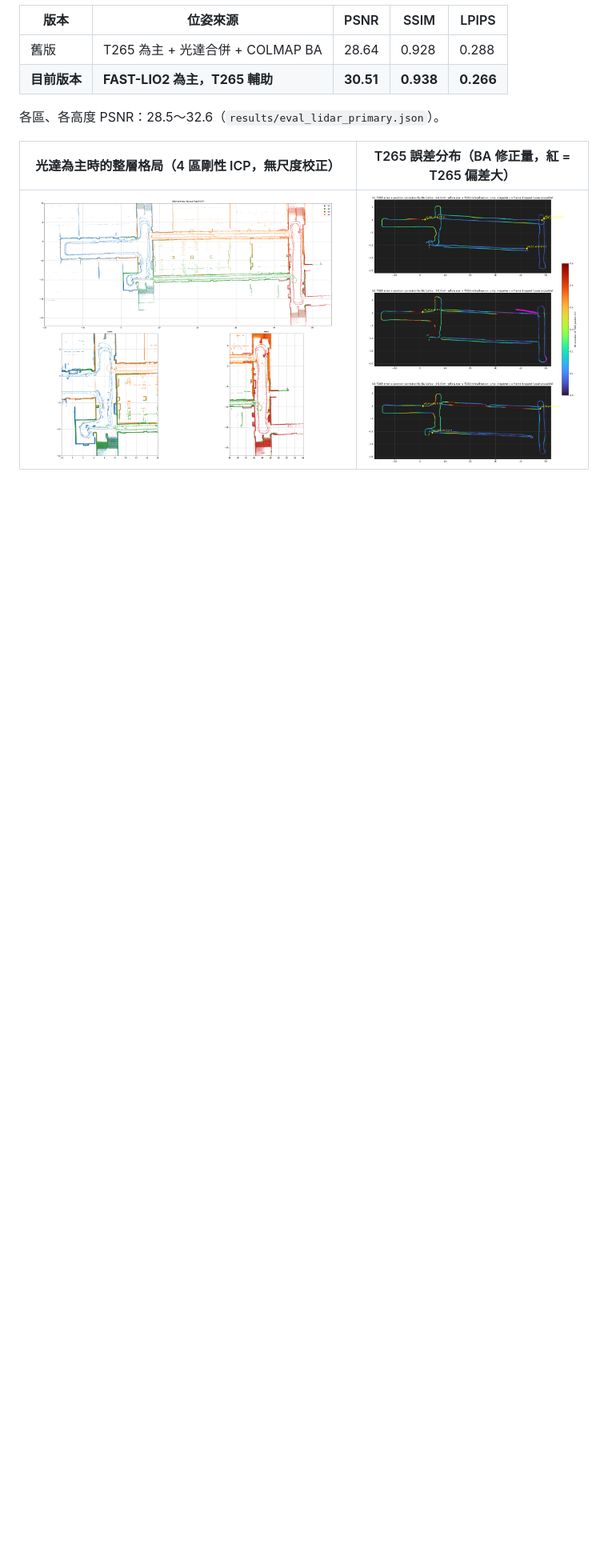
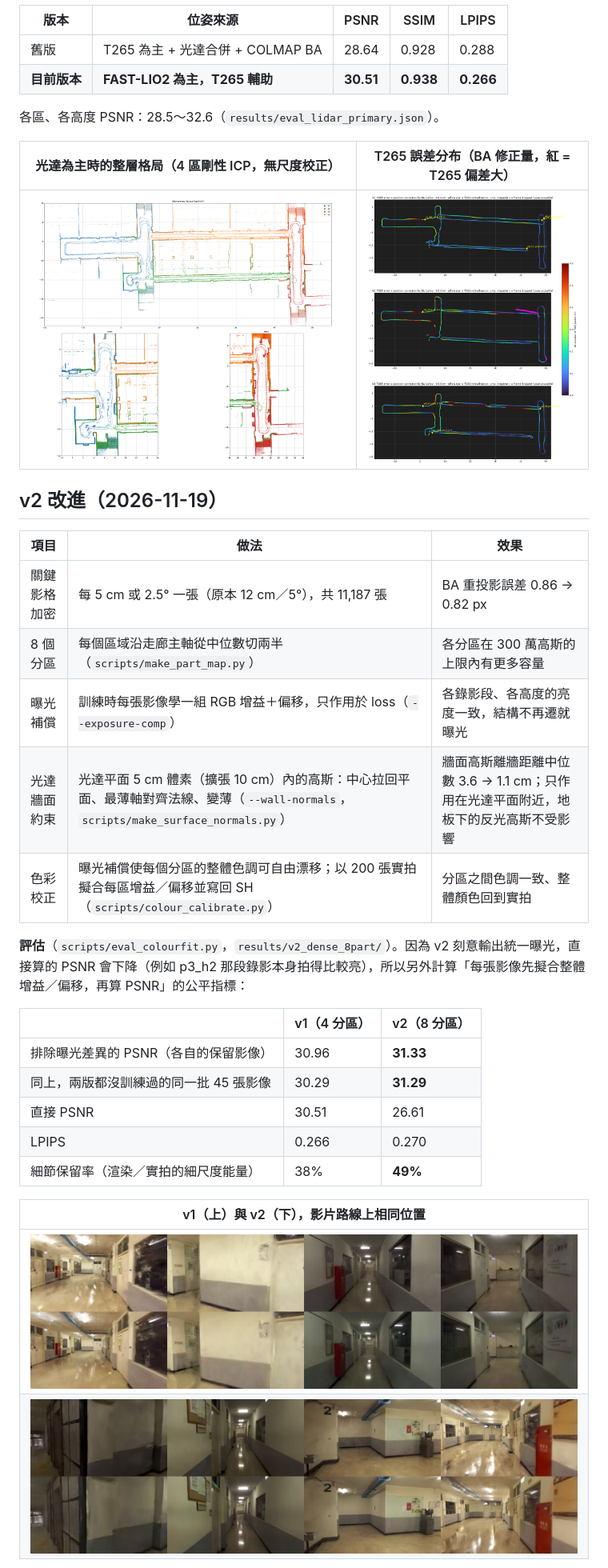
Before and after one commit to asdfut/eb-floor2-gaussian-splatting, a Markdown page: README.md, the part around one of its changes. Shown at 80% size. Rendered like a GitHub page; pictures changed too: docs/images/v1_vs_v2_a.jpg (added), docs/images/v1_vs_v2_b.jpg (added); blank space fills up the shorter version.

Commit message:
v2: dense keyframes, 8 partitions, exposure compensation, lidar wall regulariser, per-partition colour calibration
Co-Authored-By: Claude Opus 5.5 <noreply@anthropic.com>

```diff
--- a/README.md
+++ b/README.md
@@ -29,3 +35,29 @@
 | 光達為主時的整層格局（4 區剛性 ICP，無尺度校正） | T265 誤差分布（BA 修正量，紅 = T265 偏差大） |
 |---|---|
 | ![](docs/images/floor_layout_lidar.png) | ![](docs/images/t265_error_map.png) |
+
+## v2 改進（2026-11-19）
+
+| 項目 | 做法 | 效果 |
+|---|---|---|
+| 關鍵影格加密 | 每 5 cm 或 2.5° 一張（原本 12 cm／5°），共 11,187 張 | BA 重投影誤差 0.86 → 0.82 px |
+| 8 個分區 | 每個區域沿走廊主軸從中位數切兩半（`scripts/make_part_map.py`） | 各分區在 300 萬高斯的上限內有更多容量 |
+| 曝光補償 | 訓練時每張影像學一組 RGB 增益＋偏移，只作用於 loss（`--exposure-comp`） | 各錄影段、各高度的亮度一致，結構不再遷就曝光 |
+| 光達牆面約束 | 光達平面 5 cm 體素（擴張 10 cm）內的高斯：中心拉回平面、最薄軸對齊法線、變薄（`--wall-normals`，`scripts/make_surface_normals.py`） | 牆面高斯離牆距離中位數 3.6 → 1.1 cm；只作用在光達平面附近，地板下的反光高斯不受影響 |
+| 色彩校正 | 曝光補償使每個分區的整體色調可自由漂移；以 200 張實拍擬合每區增益／偏移並寫回 SH（`scripts/colour_calibrate.py`） | 分區之間色調一致、整體顏色回到實拍 |
+
+**評估**（`scripts/eval_colourfit.py`，`results/v2_dense_8part/`）。因為 v2 刻意輸出統一曝光，直接算的 PSNR 會下降（例如 p3_h2 那段錄影本身拍得比較亮），所以另外計算「每張影像先擬合整體增益／偏移，再算 PSNR」的公平指標：
+
+| | v1（4 分區） | v2（8 分區） |
+|---|---|---|
+| 排除曝光差異的 PSNR（各自的保留影像） | 30.96 | **31.33** |
+| 同上，兩版都沒訓練過的同一批 45 張影像 | 30.29 | **31.29** |
+| 直接 PSNR | 30.51 | 26.61 |
+| LPIPS | 0.266 | 0.270 |
+| 細節保留率（渲染／實拍的細尺度能量） | 38% | **49%** |
+
+| v1（上）與 v2（下），影片路線上相同位置 |
+|---|
+| ![](docs/images/v1_vs_v2_a.jpg) |
+| ![](docs/images/v1_vs_v2_b.jpg) |
+
```
Also changed, not shown: other parts of README.md (+16 -6 lines), docs/images/v2_unified_exposure.jpg (added), 16 other files.
